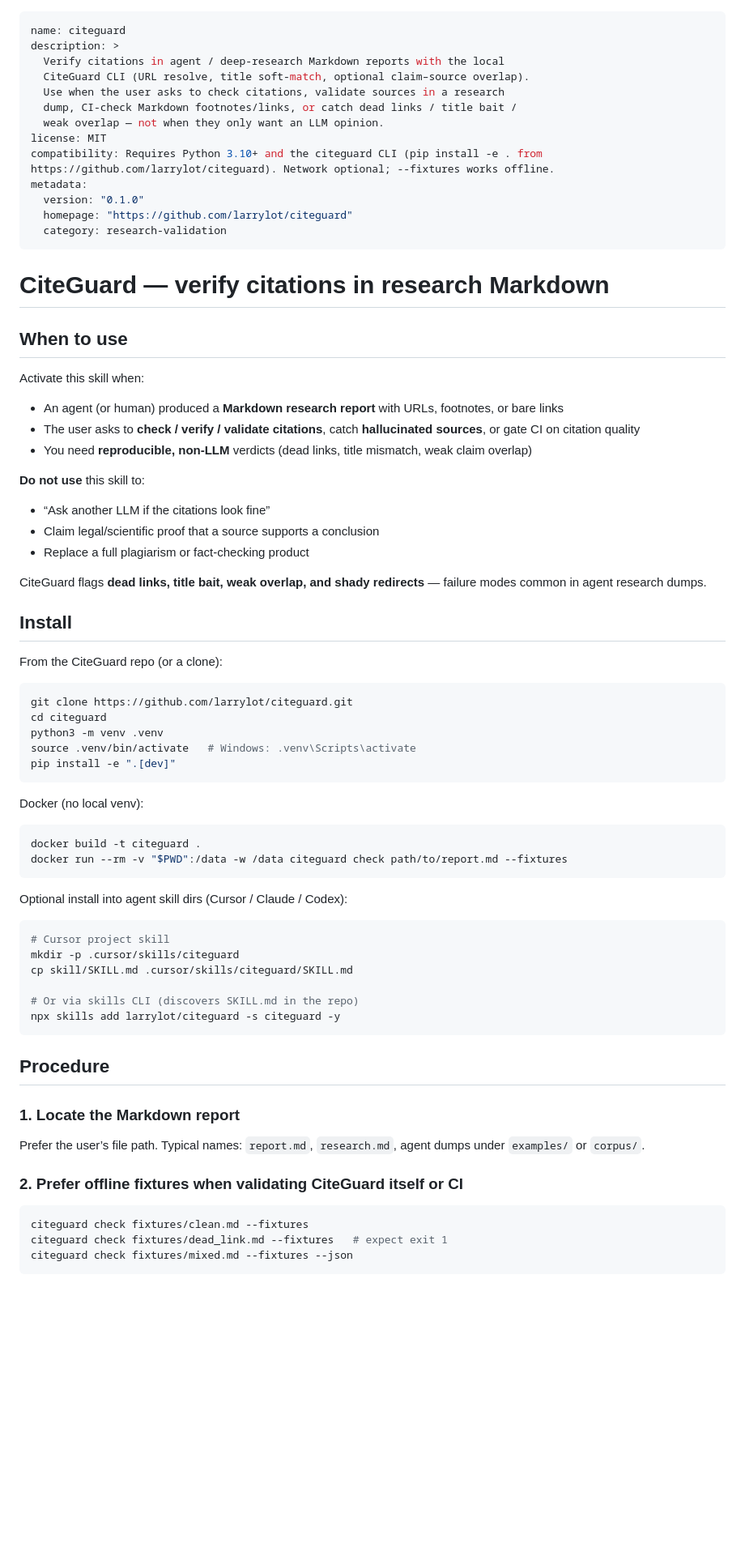
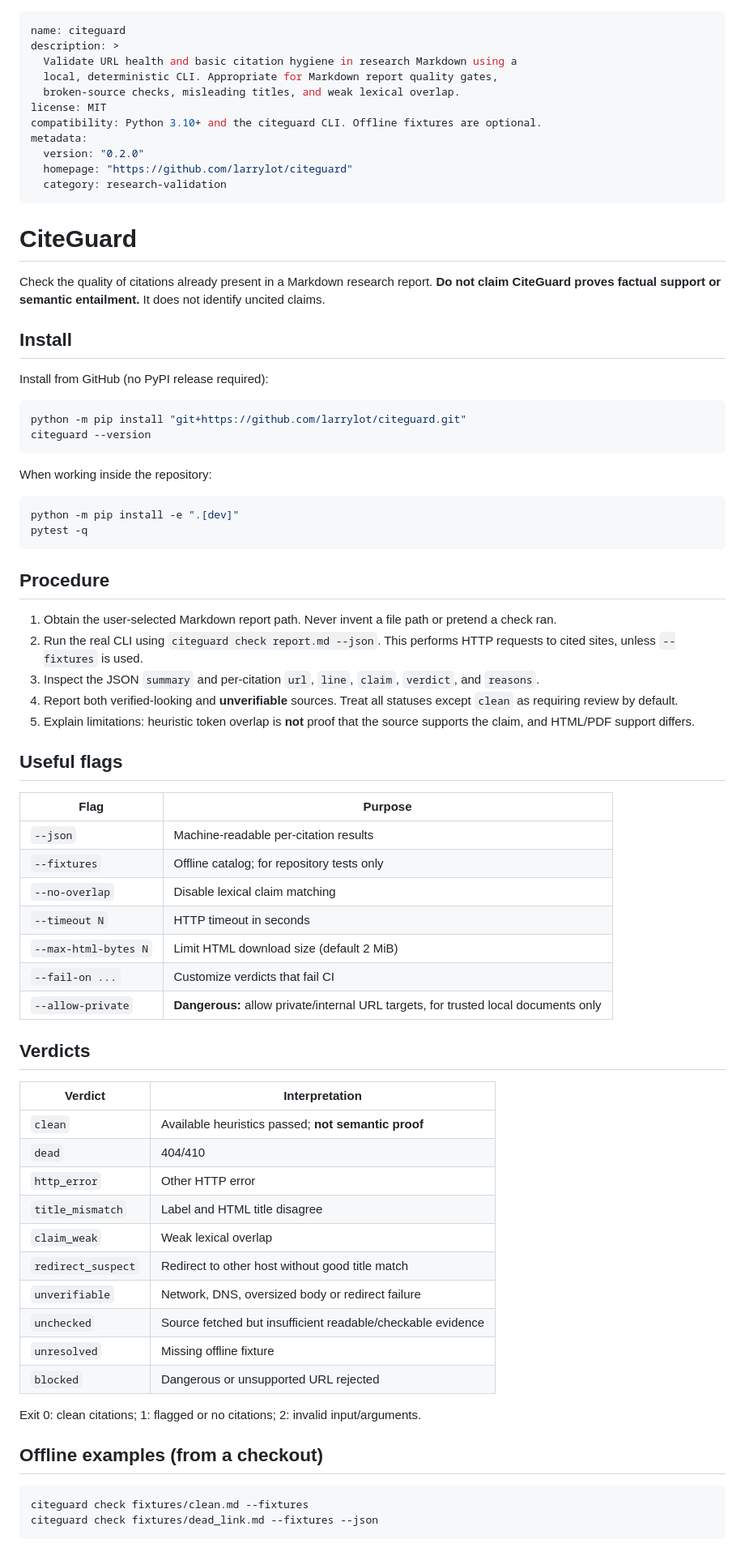
Before and after one commit to larrylot/citeguard, a Markdown page: skill/SKILL.md, the part around one of its changes. Shown at 81% size. GitHub-like rendering; blank space fills up the shorter version.

Commit message:
Align agent skill mirrors with CiteGuard 0.2.0 safety and verdict semantics

````diff
--- a/skill/SKILL.md
+++ b/skill/SKILL.md
@@ -1,78 +1,78 @@
 ---
 name: citeguard
 description: >
-  Verify citations in agent / deep-research Markdown reports with the local
-  CiteGuard CLI (URL resolve, title soft-match, optional claim–source overlap).
-  Use when the user asks to check citations, validate sources in a research
-  dump, CI-check Markdown footnotes/links, or catch dead links / title bait /
-  weak overlap — not when they only want an LLM opinion.
+  Validate URL health and basic citation hygiene in research Markdown using a
+  local, deterministic CLI. Appropriate for Markdown report quality gates,
+  broken-source checks, misleading titles, and weak lexical overlap.
 license: MIT
-compatibility: Requires Python 3.10+ and the citeguard CLI (pip install -e . from https://github.com/larrylot/citeguard). Network optional; --fixtures works offline.
+compatibility: Python 3.10+ and the citeguard CLI. Offline fixtures are optional.
 metadata:
-  version: "0.1.0"
+  version: "0.2.0"
   homepage: "https://github.com/larrylot/citeguard"
   category: research-validation
 ---
 
-# CiteGuard — verify citations in research Markdown
+# CiteGuard
 
-## When to use
-
-Activate this skill when:
-
-- An agent (or human) produced a **Markdown research report** with URLs, footnotes, or bare links
-- The user asks to **check / verify / validate citations**, catch **hallucinated sources**, or gate CI on citation quality
-- You need **reproducible, non-LLM** verdicts (dead links, title mismatch, weak claim overlap)
-
-**Do not use** this skill to:
-
-- “Ask another LLM if the citations look fine”
-- Claim legal/scientific proof that a source supports a conclusion
-- Replace a full plagiarism or fact-checking product
-
-CiteGuard flags **dead links, title bait, weak overlap, and shady redirects** — failure modes common in agent research dumps.
+Check the quality of citations already present in a Markdown research report. **Do not claim CiteGuard proves factual support or semantic entailment.** It does not identify uncited claims.
 
 ## Install
 
-From the CiteGuard repo (or a clone):
+Install from GitHub (no PyPI release required):
 
 ```bash
-git clone https://github.com/larrylot/citeguard.git
-cd citeguard
-python3 -m venv .venv
-source .venv/bin/activate   # Windows: .venv\Scripts\activate
-pip install -e ".[dev]"
+python -m pip install "git+https://github.com/larrylot/citeguard.git"
+citeguard --version
 ```
 
-Docker (no local venv):
+When working inside the repository:
 
 ```bash
-docker build -t citeguard .
-docker run --rm -v "$PWD":/data -w /data citeguard check path/to/report.md --fixtures
-```
-
-Optional install into agent skill dirs (Cursor / Claude / Codex):
-
-```bash
-# Cursor project skill
-mkdir -p .cursor/skills/citeguard
-cp skill/SKILL.md .cursor/skills/citeguard/SKILL.md
-
-# Or via skills CLI (discovers SKILL.md in the repo)
-npx skills add larrylot/citeguard -s citeguard -y
+python -m pip install -e ".[dev]"
+pytest -q
 ```
 
 ## Procedure
 
-### 1. Locate the Markdown report
+1. Obtain the user-selected Markdown report path. Never invent a file path or pretend a check ran.
+2. Run the real CLI using `citeguard check report.md --json`. This performs HTTP requests to cited sites, unless `--fixtures` is used.
+3. Inspect the JSON `summary` and per-citation `url`, `line`, `claim`, `verdict`, and `reasons`.
+4. Report both verified-looking and **unverifiable** sources. Treat all statuses except `clean` as requiring review by default.
+5. Explain limitations: heuristic token overlap is **not** proof that the source supports the claim, and HTML/PDF support differs.
 
-Prefer the user’s file path. Typical names: `report.md`, `research.md`, agent dumps under `examples/` or `corpus/`.
+## Useful flags
 
-### 2. Prefer offline fixtures when validating CiteGuard itself or CI
+| Flag | Purpose |
+|---|---|
+| `--json` | Machine-readable per-citation results |
+| `--fixtures` | Offline catalog; for repository tests only |
+| `--no-overlap` | Disable lexical claim matching |
+| `--timeout N` | HTTP timeout in seconds |
+| `--max-html-bytes N` | Limit HTML download size (default 2 MiB) |
+| `--fail-on ...` | Customize verdicts that fail CI |
+| `--allow-private` | **Dangerous:** allow private/internal URL targets, for trusted local documents only |
+
+## Verdicts
+
+| Verdict | Interpretation |
+|---|---|
+| `clean` | Available heuristics passed; **not semantic proof** |
+| `dead` | 404/410 |
+| `http_error` | Other HTTP error |
+| `title_mismatch` | Label and HTML title disagree |
+| `claim_weak` | Weak lexical overlap |
+| `redirect_suspect` | Redirect to other host without good title match |
+| `unverifiable` | Network, DNS, oversized body or redirect failure |
+| `unchecked` | Source fetched but insufficient readable/checkable evidence |
+| `unresolved` | Missing offline fixture |
+| `blocked` | Dangerous or unsupported URL rejected |
+
+Exit 0: clean citations; 1: flagged or no citations; 2: invalid input/arguments.
+
+## Offline examples (from a checkout)
 
 ```bash
 citeguard check fixtures/clean.md --fixtures
-citeguard check fixtures/dead_link.md --fixtures   # expect exit 1
-citeguard check fixtures/mixed.md --fixtures --json
+citeguard check fixtures/dead_link.md --fixtures --json
 ```
 
````
Also changed, not shown: other parts of skill/SKILL.md (+4 -61 lines).
